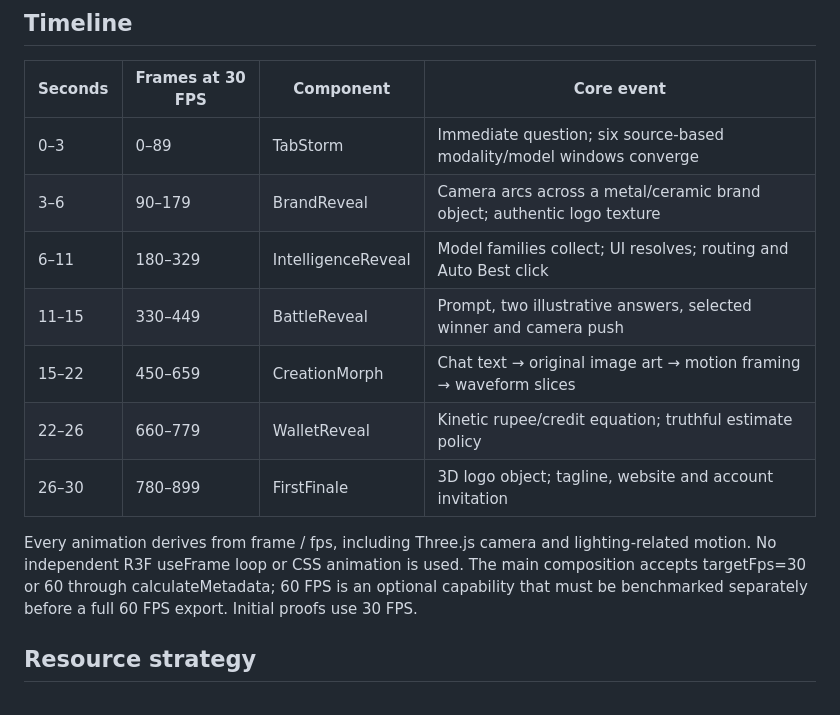
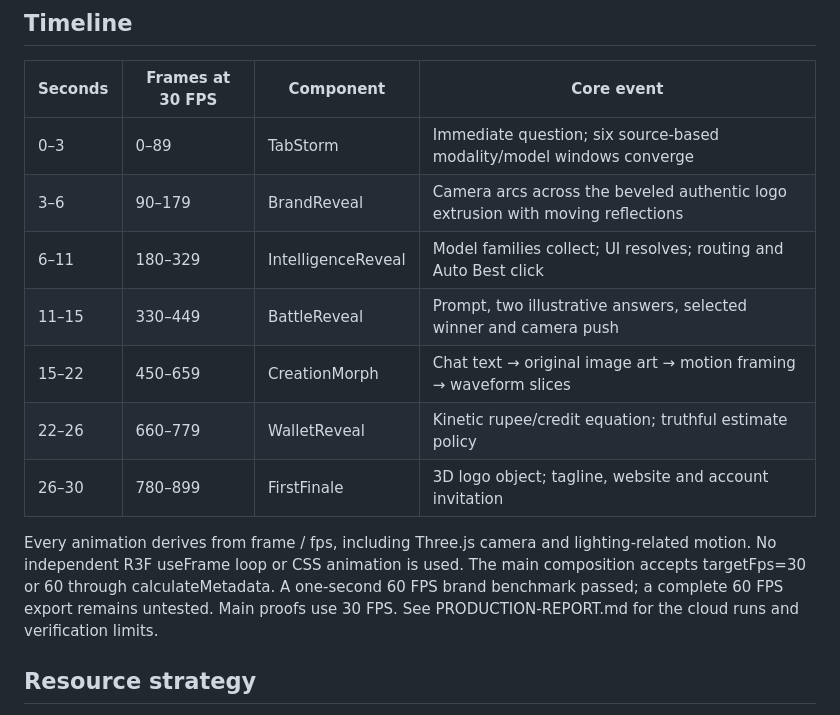
Before and after one commit to ayaneijaz45-hue/Demo-video-, a Markdown page: production/first-reveal/README.md, the part around the change. GitHub-like rendering.

Commit message:
Document reviewed First Reveal cloud proofs and pending audio handoff

```diff
--- a/production/first-reveal/README.md
+++ b/production/first-reveal/README.md
@@ -13,14 +13,14 @@ This film uses an immediate typographic opening; a radial tab convergence; an ac
 | Seconds | Frames at 30 FPS | Component | Core event |
 | --- | --- | --- | --- |
 | 0–3 | 0–89 | TabStorm | Immediate question; six source-based modality/model windows converge |
-| 3–6 | 90–179 | BrandReveal | Camera arcs across a metal/ceramic brand object; authentic logo texture |
+| 3–6 | 90–179 | BrandReveal | Camera arcs across the beveled authentic logo extrusion with moving reflections |
 | 6–11 | 180–329 | IntelligenceReveal | Model families collect; UI resolves; routing and Auto Best click |
 | 11–15 | 330–449 | BattleReveal | Prompt, two illustrative answers, selected winner and camera push |
 | 15–22 | 450–659 | CreationMorph | Chat text → original image art → motion framing → waveform slices |
 | 22–26 | 660–779 | WalletReveal | Kinetic rupee/credit equation; truthful estimate policy |
 | 26–30 | 780–899 | FirstFinale | 3D logo object; tagline, website and account invitation |
 
-Every animation derives from frame / fps, including Three.js camera and lighting-related motion. No independent R3F useFrame loop or CSS animation is used. The main composition accepts targetFps=30 or 60 through calculateMetadata; 60 FPS is an optional capability that must be benchmarked separately before a full 60 FPS export. Initial proofs use 30 FPS.
+Every animation derives from frame / fps, including Three.js camera and lighting-related motion. No independent R3F useFrame loop or CSS animation is used. The main composition accepts targetFps=30 or 60 through calculateMetadata. A one-second 60 FPS brand benchmark passed; a complete 60 FPS export remains untested. Main proofs use 30 FPS. See PRODUCTION-REPORT.md for the cloud runs and verification limits.
 
 ## Resource strategy
 
```
Also changed, not shown: production/first-reveal/AUDIO-CUES.md (added, +57 -0 lines), production/first-reveal/PRODUCTION-REPORT.md (added, +65 -0 lines).
